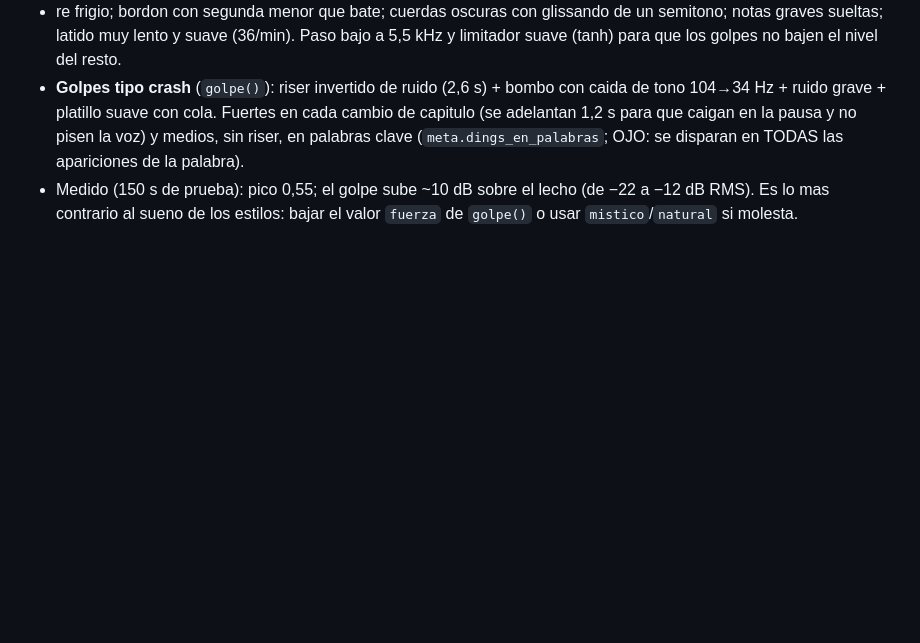
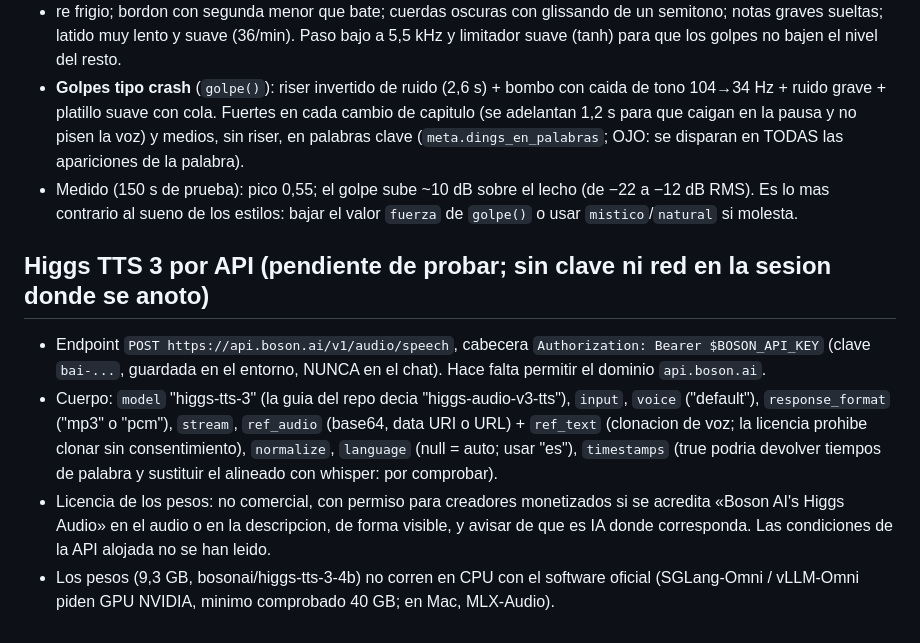
Before and after one commit to randonautico71-spec/Video-imagen, a Markdown page: almanaque/VOCES.md, the part around the change. GitHub-like rendering; blank space fills up the shorter version.

Commit message:
almanaque: esquema de la API de Higgs TTS 3 y condiciones de prueba
Co-Authored-By: Claude Sonnet 5.5 <noreply@anthropic.com>
Claude-Session: https://claude.ai/code/session_013d4FLzDgZztKw2WA14n8VZ

```diff
--- a/almanaque/VOCES.md
+++ b/almanaque/VOCES.md
@@ -19,3 +19,9 @@
 - re frigio; bordon con segunda menor que bate; cuerdas oscuras con glissando de un semitono; notas graves sueltas; latido muy lento y suave (36/min). Paso bajo a 5,5 kHz y limitador suave (tanh) para que los golpes no bajen el nivel del resto.
 - **Golpes tipo crash** (`golpe()`): riser invertido de ruido (2,6 s) + bombo con caida de tono 104→34 Hz + ruido grave + platillo suave con cola. Fuertes en cada cambio de capitulo (se adelantan 1,2 s para que caigan en la pausa y no pisen la voz) y medios, sin riser, en palabras clave (`meta.dings_en_palabras`; OJO: se disparan en TODAS las apariciones de la palabra).
 - Medido (150 s de prueba): pico 0,55; el golpe sube ~10 dB sobre el lecho (de −22 a −12 dB RMS). Es lo mas contrario al sueno de los estilos: bajar el valor `fuerza` de `golpe()` o usar `mistico`/`natural` si molesta.
+
+## Higgs TTS 3 por API (pendiente de probar; sin clave ni red en la sesion donde se anoto)
+- Endpoint `POST https://api.boson.ai/v1/audio/speech`, cabecera `Authorization: Bearer $BOSON_API_KEY` (clave `bai-...`, guardada en el entorno, NUNCA en el chat). Hace falta permitir el dominio `api.boson.ai`.
+- Cuerpo: `model` "higgs-tts-3" (la guia del repo decia "higgs-audio-v3-tts"), `input`, `voice` ("default"), `response_format` ("mp3" o "pcm"), `stream`, `ref_audio` (base64, data URI o URL) + `ref_text` (clonacion de voz; la licencia prohibe clonar sin consentimiento), `normalize`, `language` (null = auto; usar "es"), `timestamps` (true podria devolver tiempos de palabra y sustituir el alineado con whisper: por comprobar).
+- Licencia de los pesos: no comercial, con permiso para creadores monetizados si se acredita «Boson AI's Higgs Audio» en el audio o en la descripcion, de forma visible, y avisar de que es IA donde corresponda. Las condiciones de la API alojada no se han leido.
+- Los pesos (9,3 GB, bosonai/higgs-tts-3-4b) no corren en CPU con el software oficial (SGLang-Omni / vLLM-Omni piden GPU NVIDIA, minimo comprobado 40 GB; en Mac, MLX-Audio).
```
